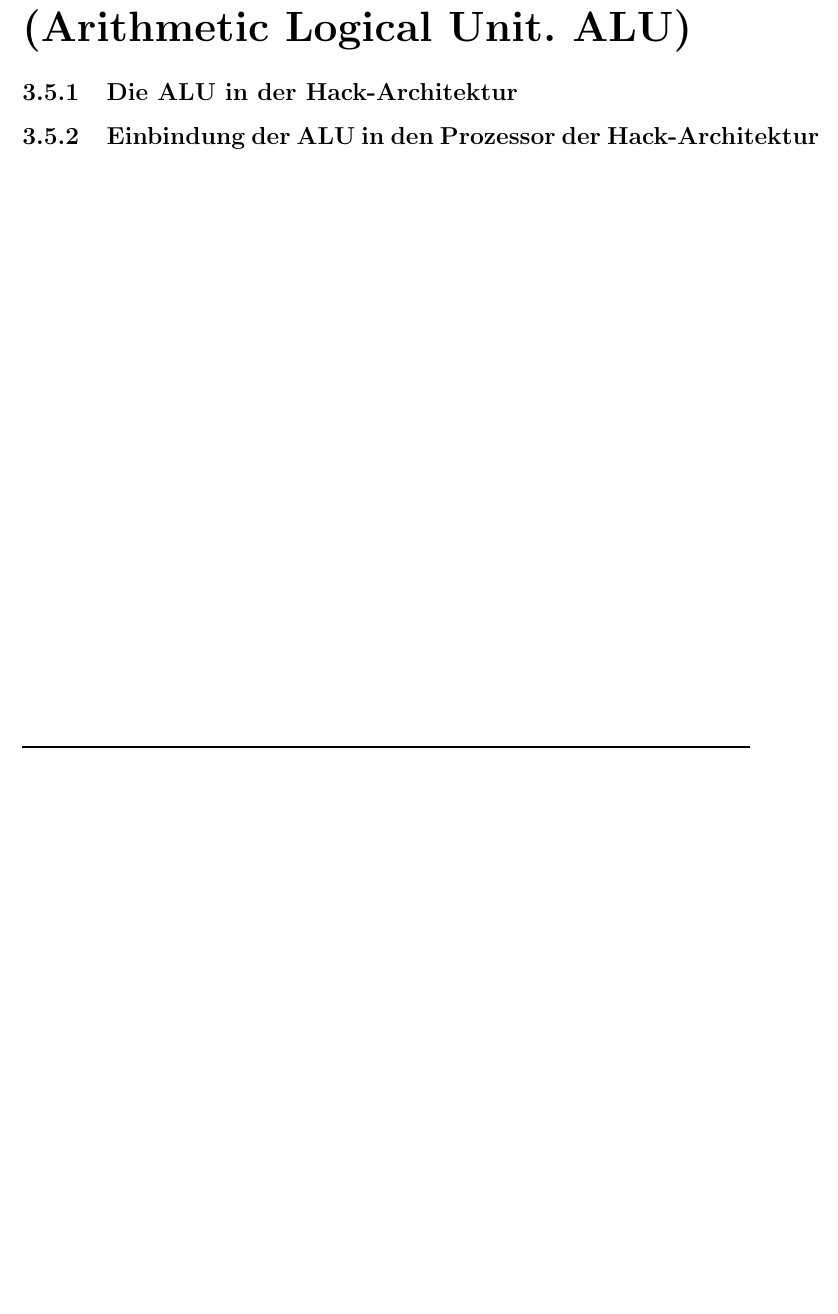
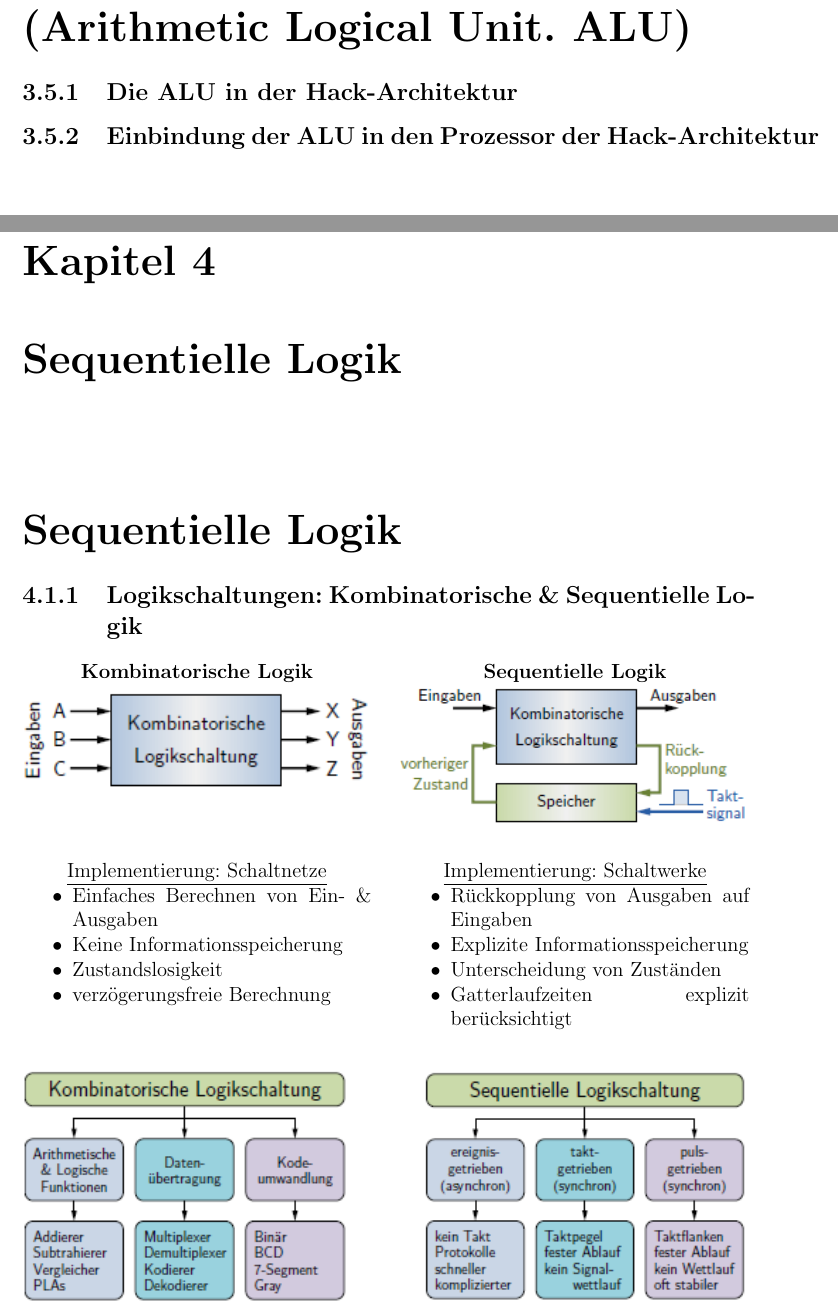
Before and after one commit to NoahKamara/RSN, a LaTeX document (main.tex): part of page 20 of 20 before the commit and two parts of pages 20 and 21 of 23 after it, the two joined at a grey line, cut so that both start at the same text, the shorter picture padded with empty space. Compiled offline with pdfLaTeX.

Commit message:
Added
Sequentielle Logik
- Logikschaltungen: Kombinatorische \& Sequentielle Logik
- Prinzip der Rückkopplung
- chrone und synchrone Schaltwerke

```diff
--- a/main.tex
+++ b/main.tex
@@ -994,3 +996,62 @@ da sie sich direkt in Wahrheitstafeln übersetzen lassen:
 \subsection{Die ALU in der Hack-Architektur}
 \subsection{Einbindung der ALU in den Prozessor der Hack-Architektur}
 
+
+\chapter{Sequentielle Logik}
+\section{Sequentielle Logik}
+\subsection{Logikschaltungen: Kombinatorische \& Sequentielle Logik}
+\begin{figure}[H]
+  \begin{minipage}[t]{0.48\textwidth}
+    \paragraph{Kombinatorische Logik}
+
+    \centering
+
+    \includegraphics[width=\textwidth]{graphics/kombinatorische_logik}
+
+  \end{minipage}
+  \hfill
+  \begin{minipage}[t]{0.48\textwidth}
+    \paragraph{Sequentielle Logik}
+
+    \centering
+
+    \includegraphics[width=\textwidth]{graphics/sequentielle_logik}
+  \end{minipage}
+\end{figure}
+
+\begin{figure}[H]
+  \begin{minipage}[t]{0.48\textwidth}
+    \centering
+    \underline{Implementierung: Schaltnetze}
+
+    \begin{itemize}
+      \item Einfaches Berechnen von Ein- \& Ausgaben
+      \item Keine Informationsspeicherung
+      \item Zustandslosigkeit
+      \item verzögerungsfreie Berechnung
+    \end{itemize}
+  \end{minipage}
+  \hfill
+  \begin{minipage}[t]{0.48\textwidth}
+    \centering
+    \underline{Implementierung: Schaltwerke}
+
+    \begin{itemize}
+      \item Rückkopplung von Ausgaben auf Eingaben
+      \item Explizite Informationsspeicherung
+      \item Unterscheidung von Zuständen
+      \item Gatterlaufzeiten explizit berücksichtigt
+    \end{itemize}
+
+  \end{minipage}
+\end{figure}
+
+\begin{figure}[H]
+  \begin{minipage}[T]{0.45\textwidth}
+    \includegraphics[width=\textwidth]{graphics/kombinatorische_logikschaltung}
+  \end{minipage}
+  \hfill
+  \begin{minipage}[T]{0.45\textwidth}
+    \includegraphics[width=\textwidth]{graphics/sequentielle_logikschaltung}
+  \end{minipage}
+\end{figure}
```
Also changed, not shown: graphics/kombinatorische_logik.png (added), graphics/kombinatorische_logikschaltung.png (added), graphics/rückgekoppelter_2_wege_multiplexer.png (added), graphics/sequentielle_logik.png (added), graphics/sequentielle_logikschaltung.png (added), main.pdf, main.tex (69 more changed lines).
